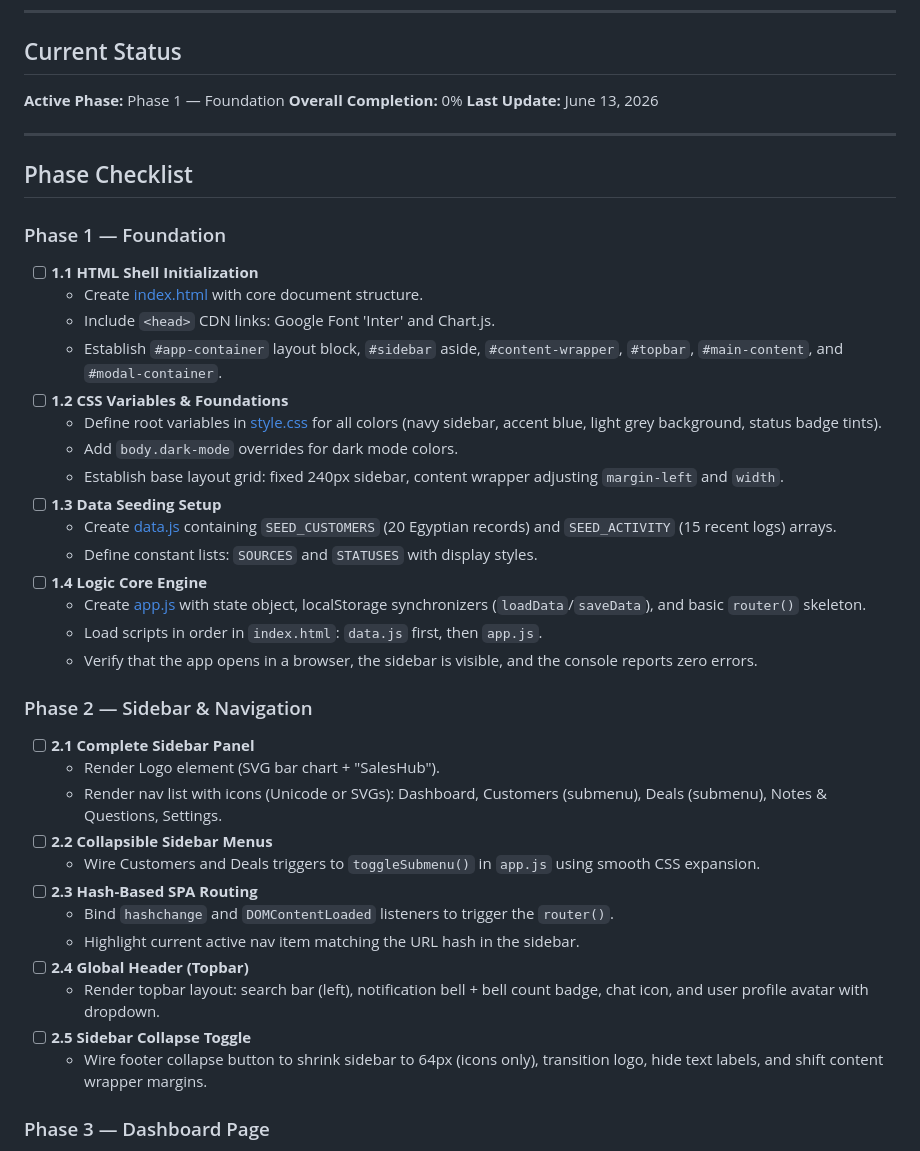
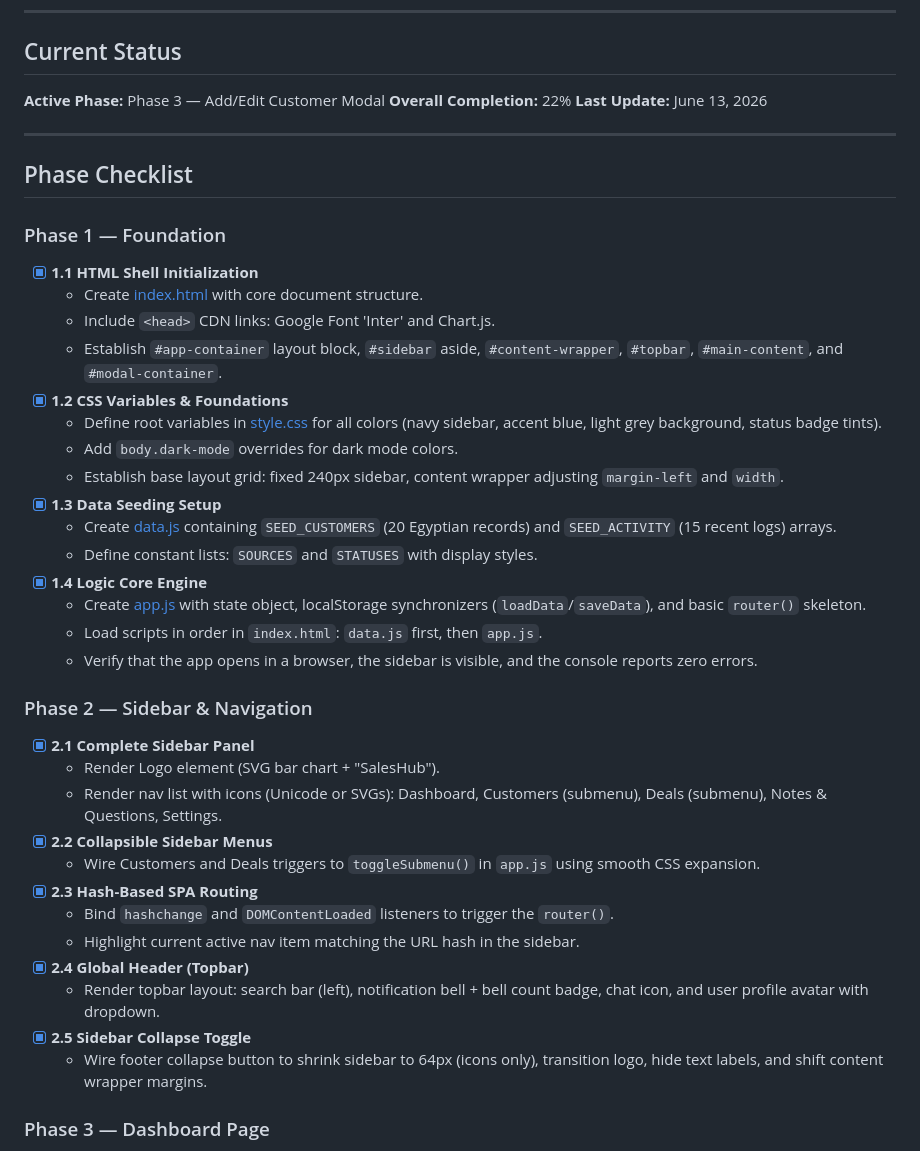
Before and after one commit to KarasEmad09/Reach-Out-DashBoard, a Markdown page: Progress.md, the part around one of its changes. GitHub-like rendering.

Commit message:
Revise Progress.md to update current status, phase checklist completion, and session summaries for Phase 1 and Phase 2.

```diff
--- a/Progress.md
+++ b/Progress.md
@@ -5,8 +5,8 @@
 ---
 
 ## Current Status
-**Active Phase:** Phase 1 — Foundation
-**Overall Completion:** 0%
+**Active Phase:** Phase 3 — Add/Edit Customer Modal
+**Overall Completion:** 22%
 **Last Update:** June 13, 2026
 
 ---
@@ -14,34 +14,34 @@
 ## Phase Checklist
 
 ### Phase 1 — Foundation
-- [ ] **1.1 HTML Shell Initialization**
+- [x] **1.1 HTML Shell Initialization**
   - Create [index.html](file:///c:/Users/madka/OneDrive/Desktop/Coding/Reach-Out%20DashBoard/index.html) with core document structure.
   - Include `<head>` CDN links: Google Font 'Inter' and Chart.js.
   - Establish `#app-container` layout block, `#sidebar` aside, `#content-wrapper`, `#topbar`, `#main-content`, and `#modal-container`.
-- [ ] **1.2 CSS Variables & Foundations**
+- [x] **1.2 CSS Variables & Foundations**
   - Define root variables in [style.css](file:///c:/Users/madka/OneDrive/Desktop/Coding/Reach-Out%20DashBoard/style.css) for all colors (navy sidebar, accent blue, light grey background, status badge tints).
   - Add `body.dark-mode` overrides for dark mode colors.
   - Establish base layout grid: fixed 240px sidebar, content wrapper adjusting `margin-left` and `width`.
-- [ ] **1.3 Data Seeding Setup**
+- [x] **1.3 Data Seeding Setup**
   - Create [data.js](file:///c:/Users/madka/OneDrive/Desktop/Coding/Reach-Out%20DashBoard/data.js) containing `SEED_CUSTOMERS` (20 Egyptian records) and `SEED_ACTIVITY` (15 recent logs) arrays.
   - Define constant lists: `SOURCES` and `STATUSES` with display styles.
-- [ ] **1.4 Logic Core Engine**
+- [x] **1.4 Logic Core Engine**
   - Create [app.js](file:///c:/Users/madka/OneDrive/Desktop/Coding/Reach-Out%20DashBoard/app.js) with state object, localStorage synchronizers (`loadData`/`saveData`), and basic `router()` skeleton.
   - Load scripts in order in `index.html`: `data.js` first, then `app.js`.
   - Verify that the app opens in a browser, the sidebar is visible, and the console reports zero errors.
 
 ### Phase 2 — Sidebar & Navigation
-- [ ] **2.1 Complete Sidebar Panel**
+- [x] **2.1 Complete Sidebar Panel**
   - Render Logo element (SVG bar chart + "SalesHub").
   - Render nav list with icons (Unicode or SVGs): Dashboard, Customers (submenu), Deals (submenu), Notes & Questions, Settings.
-- [ ] **2.2 Collapsible Sidebar Menus**
+- [x] **2.2 Collapsible Sidebar Menus**
   - Wire Customers and Deals triggers to `toggleSubmenu()` in `app.js` using smooth CSS expansion.
-- [ ] **2.3 Hash-Based SPA Routing**
+- [x] **2.3 Hash-Based SPA Routing**
   - Bind `hashchange` and `DOMContentLoaded` listeners to trigger the `router()`.
   - Highlight current active nav item matching the URL hash in the sidebar.
-- [ ] **2.4 Global Header (Topbar)**
+- [x] **2.4 Global Header (Topbar)**
   - Render topbar layout: search bar (left), notification bell + bell count badge, chat icon, and user profile avatar with dropdown.
-- [ ] **2.5 Sidebar Collapse Toggle**
+- [x] **2.5 Sidebar Collapse Toggle**
   - Wire footer collapse button to shrink sidebar to 64px (icons only), transition logo, hide text labels, and shift content wrapper margins.
 
 ### Phase 3 — Dashboard Page
```
Also changed, not shown: other parts of Progress.md (+19 -0 lines).
